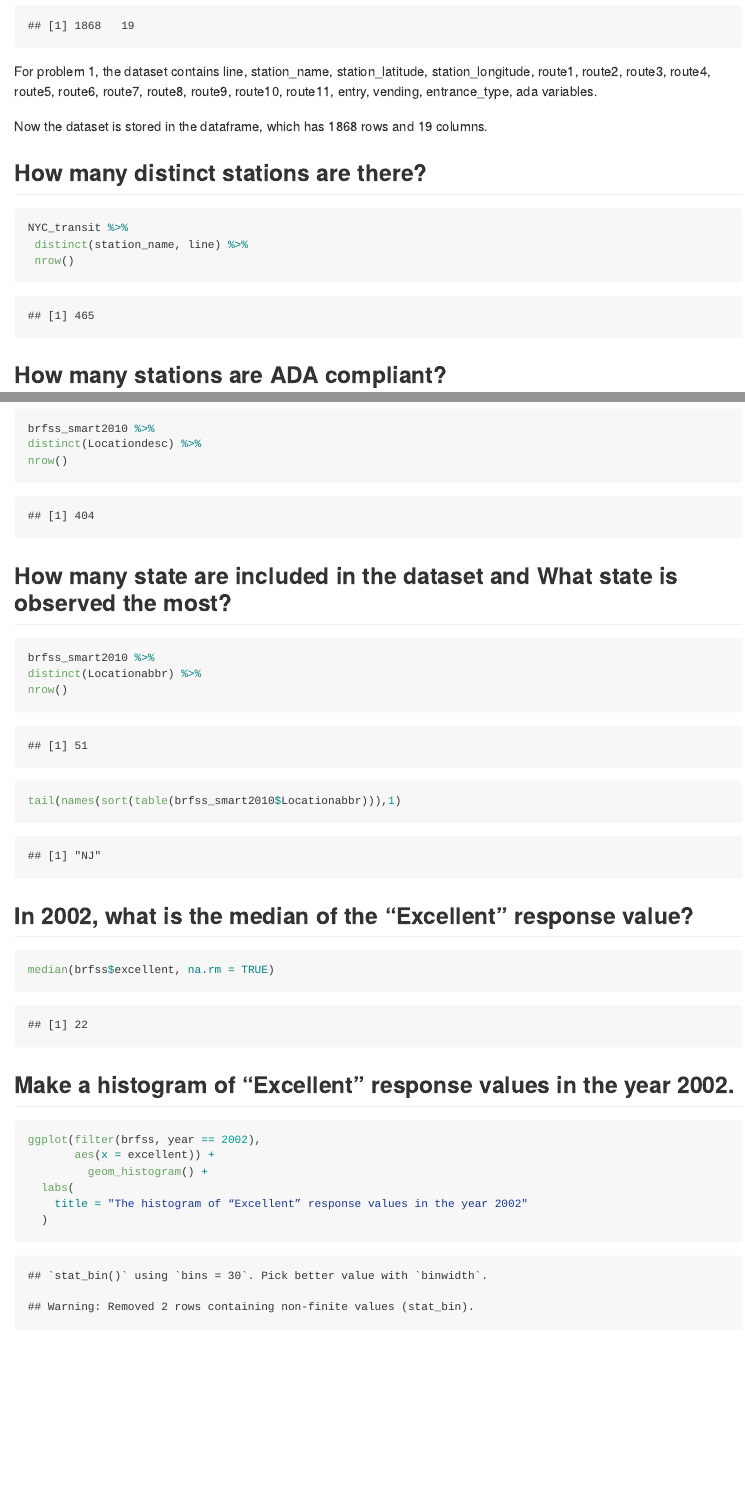
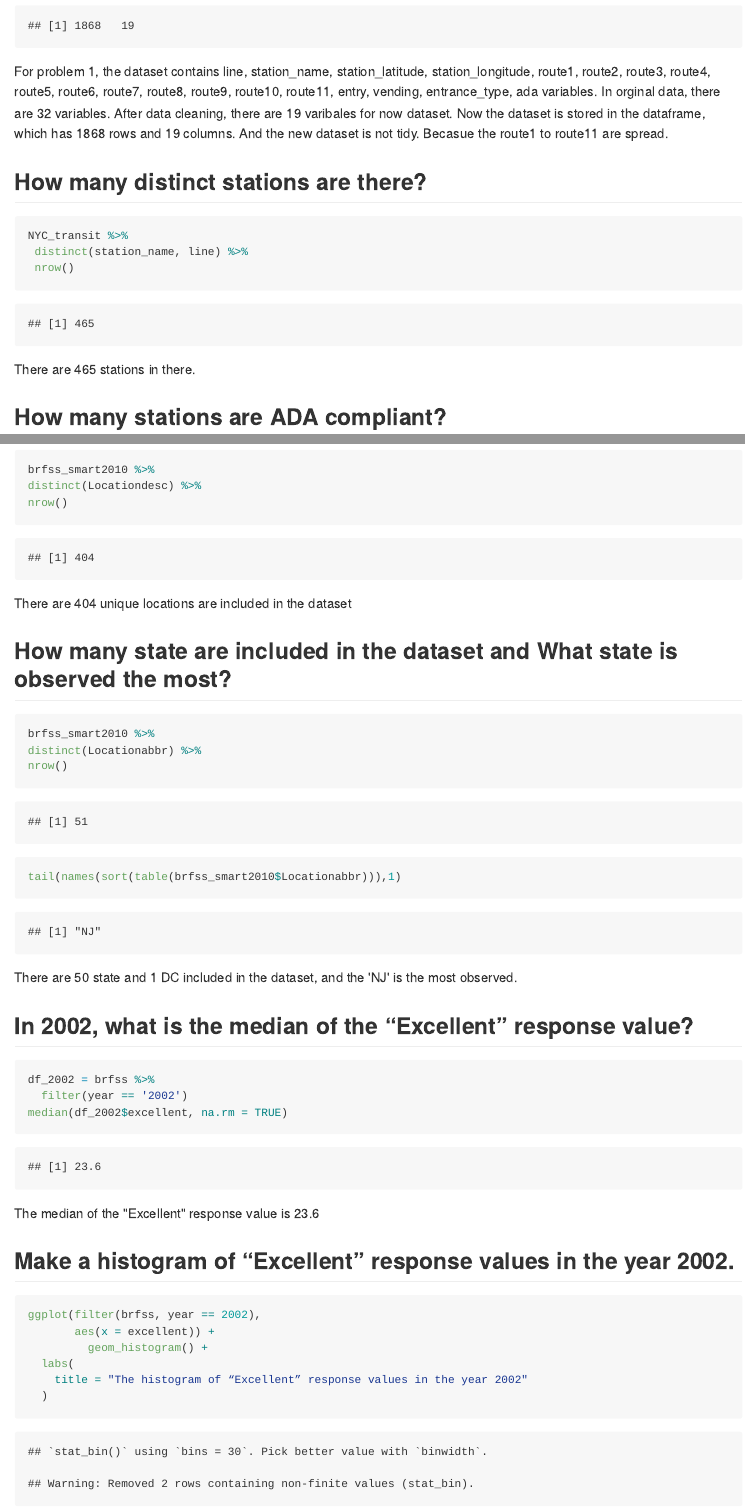
Before and after one commit to xy2404/p8105_hw2_xy2404, an R Markdown document (P8105_hw2_xy2404.Rmd): the page in a window 1100 px wide, from 1140 px down, and a second part further down, joined at a grey line. The pictures show the output file P8105_hw2_xy2404.md that the author committed with the source, drawn offline in the style of GitHub; long lines of code are wrapped.

Commit message:
The short answer of problem 1 and problem 2

````diff
--- a/P8105_hw2_xy2404.Rmd
+++ b/P8105_hw2_xy2404.Rmd
@@ -23,17 +23,16 @@ mutate(entry = recode(entry, 'YES' = T, 'NO' = F))
 dim(NYC_transit)
 
 ```
-For problem 1, the dataset contains `r colnames(NYC_transit)` variables.
+For problem 1, the dataset contains `r colnames(NYC_transit)` variables. In orginal data, there are 32 variables. After data cleaning, there are 19 varibales for now dataset. Now the dataset is stored in the dataframe, which has `r nrow(NYC_transit)` rows and `r ncol(NYC_transit)` columns. And the new dataset is not tidy. Becasue the route1 to route11 are spread.
 
-Now the dataset is stored in the dataframe, which has `r nrow(NYC_transit)` rows and `r ncol(NYC_transit)` columns.
 
 ## How many distinct stations are there?
-
 ```{r}
 NYC_transit %>%
  distinct(station_name, line) %>%
  nrow()
 ```
+There are 465 stations in there.
 
 
 ## How many stations are ADA compliant?
@@ -138,6 +137,8 @@ distinct(Locationdesc) %>%
 nrow()
 
 ```
+There are 404 unique locations are included in the dataset
+
 
 ## How many state are included in the dataset and What state is observed the most?
 ```{r}
@@ -147,17 +148,19 @@ nrow()
 
 tail(names(sort(table(brfss_smart2010$Locationabbr))),1)
 ```
+There are 50 state and 1 DC included in the dataset, and the 'NJ' is the most observed.
+
 
 ## In 2002, what is the median of the “Excellent” response value?
-
 ```{r}
-median(brfss$excellent, na.rm = TRUE)
+df_2002 = brfss %>%
+  filter(year == '2002')
+median(df_2002$excellent, na.rm = TRUE)
 ```
-
+The median of the "Excellent" response value is 23.6
 
 
 ## Make a histogram of “Excellent” response values in the year 2002.
-
 ```{r}
 ggplot(filter(brfss, year == 2002),
        aes(x = excellent)) +
````
Also changed, not shown: P8105_hw2_xy2404.md, P8105_hw2_xy2404.Rmd (17 more changed lines).
